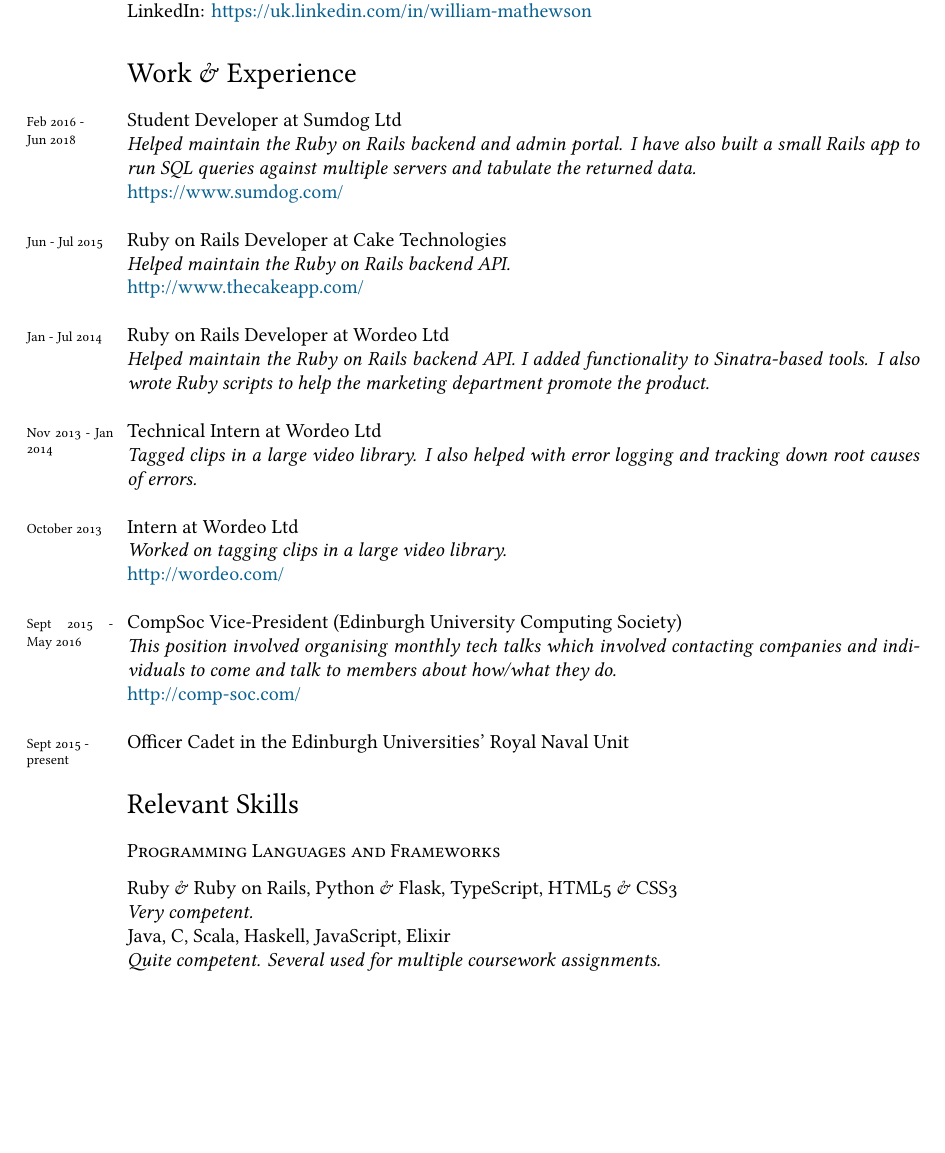
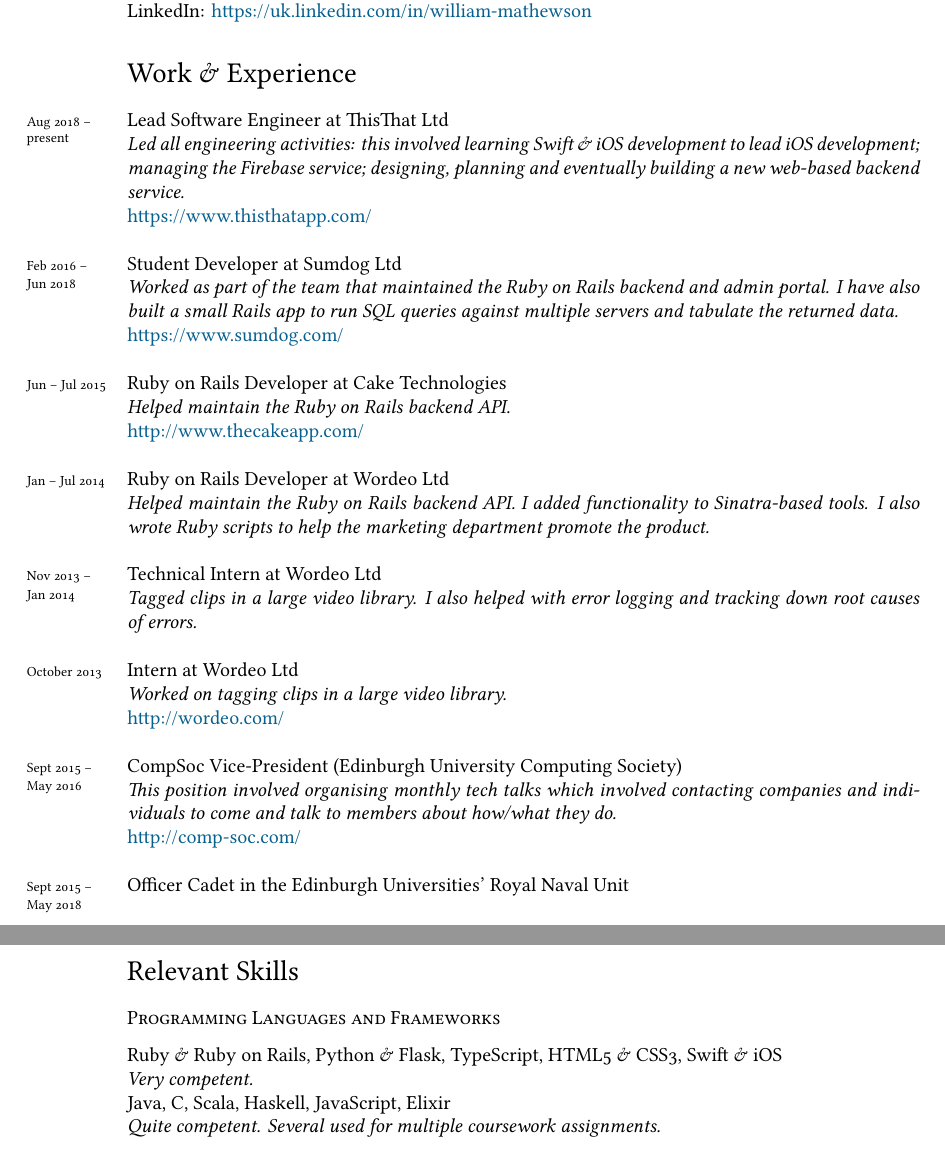
Before and after one commit to neanias/CV, a LaTeX CV (cv.tex): part of page 1 of 2 before the commit and two parts of pages 1 and 2 of 2 after it, the two joined at a grey line, cut so that both start at the same text, the shorter picture padded with empty space. Compiled offline with XeLaTeX; a missing font is replaced by an installed copy or a similar font.

Commit message:
Add ThisThat to Employment history
Also to some tweaking

```diff
--- a/cv.tex
+++ b/cv.tex
@@ -76,25 +76,32 @@
 \section*{Work \& Experience}
 \noindent
 
-\years{Feb 2016 -\\ Jun 2018} Student Developer at Sumdog Ltd\\
-\emph{Helped maintain the Ruby on Rails backend and admin portal. I have also
-  built a small Rails app to run SQL queries against multiple servers and
-  tabulate the returned data.}\\
+\years{Aug 2018 --\\ present} Lead Software Engineer at ThisThat Ltd\\
+\emph{Led all engineering activities: this involved learning Swift \& iOS
+  development to lead iOS development; managing the Firebase service;
+  designing, planning and eventually building a new web-based backend
+  service.}\\
+\href{https://www.thisthatapp.com}{https://www.thisthatapp.com/}\\
+
+\years{Feb 2016 --\\ Jun 2018} Student Developer at Sumdog Ltd\\
+\emph{Worked as part of the team that maintained the Ruby on Rails backend and
+  admin portal. I have also built a small Rails app to run SQL queries against
+  multiple servers and tabulate the returned data.}\\
 \href{https://www.sumdog.com/}{https://www.sumdog.com/}\\
 
 
-\years{Jun - Jul 2015} Ruby on Rails Developer at Cake Technologies\\
+\years{Jun -- Jul 2015} Ruby on Rails Developer at Cake Technologies\\
 \emph{Helped maintain the Ruby on Rails backend API.}\\
 \href{http://www.thecakeapp.com/}{http://www.thecakeapp.com/}\\
 
 
-\years{Jan - Jul 2014} Ruby on Rails Developer at Wordeo Ltd\\
+\years{Jan -- Jul 2014} Ruby on Rails Developer at Wordeo Ltd\\
 \emph{Helped maintain the Ruby on Rails backend API. I added functionality
   to Sinatra-based tools. I also wrote Ruby scripts to help the marketing
   department promote the product.}\\
 
 
-\years{Nov 2013 - Jan 2014} Technical Intern at Wordeo Ltd\\
+\years{Nov 2013 --\\ Jan 2014} Technical Intern at Wordeo Ltd\\
 \emph{Tagged clips in a large video library. I also helped with error logging
   and tracking down root causes of errors.}\\
 
@@ -105,7 +112,7 @@
 
 
 
-\years{Sept 2015 - May 2016} CompSoc Vice-President (Edinburgh University
+\years{Sept 2015 --\\ May 2016} CompSoc Vice-President (Edinburgh University
 Computing Society)\\
 \emph{This position involved organising monthly tech talks which involved
   contacting companies and individuals to come and talk to members about
@@ -113,14 +120,14 @@
 \href{http://comp-soc.com/}{http://comp-soc.com/}\\
 
 
-\years{Sept 2015 -\\ present} Officer Cadet in the Edinburgh Universities' Royal
+\years{Sept 2015 --\\ May 2018} Officer Cadet in the Edinburgh Universities' Royal
 Naval Unit
 
 \section*{Relevant Skills}
 
 \subsection*{Programming Languages and Frameworks}
 
-Ruby \& Ruby on Rails, Python \& Flask, TypeScript, HTML5 \& CSS3 \\
+Ruby \& Ruby on Rails, Python \& Flask, TypeScript, HTML5 \& CSS3, Swift \& iOS \\
 \emph{Very competent.} \\
 Java, C, Scala, Haskell, JavaScript, Elixir \\
 \emph{Quite competent. Several used for multiple coursework assignments.}
```
Also changed, not shown: cv.pdf.
